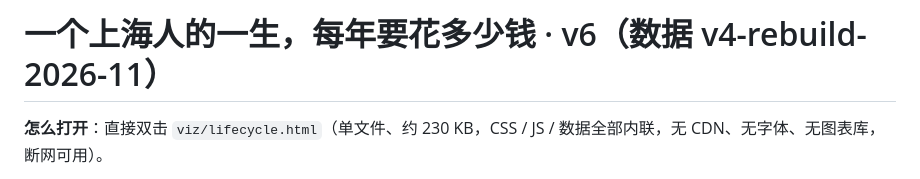
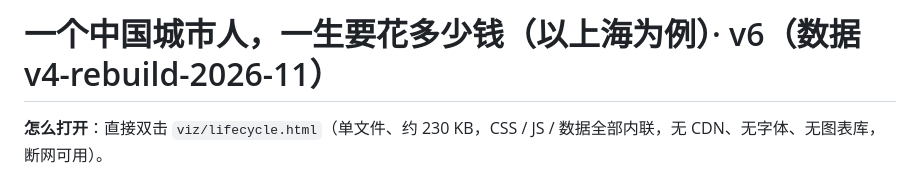
Before and after one commit to Dao1023/life-in-86-bars, a Markdown page: viz/README.md, the part around the change. GitHub-like rendering.

```diff
--- a/viz/README.md
+++ b/viz/README.md
@@ -1,4 +1,4 @@
-# 一个上海人的一生，每年要花多少钱 · v6（数据 v4-rebuild-2026-11）
+# 一个中国城市人，一生要花多少钱（以上海为例）· v6（数据 v4-rebuild-2026-11）
 
 **怎么打开**：直接双击 `viz/lifecycle.html`（单文件、约 230 KB，CSS / JS / 数据全部内联，无 CDN、无字体、无图表库，断网可用）。
 
```
Also changed, not shown: README.md (+13 -9 lines), notes/design-landing-research.md (+1 -1 lines), viz/index-hero-1440.png, viz/og-image.png, viz/screenshot-1440.png, viz/screenshot-1920x1080.png, 8 other files.
